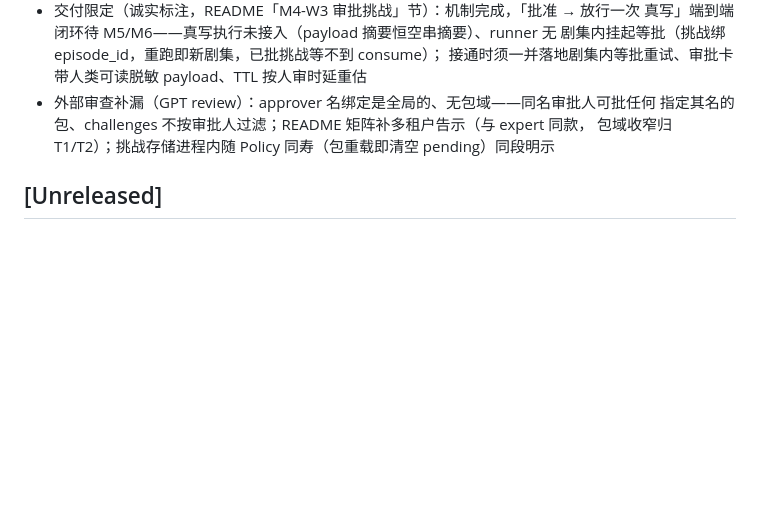
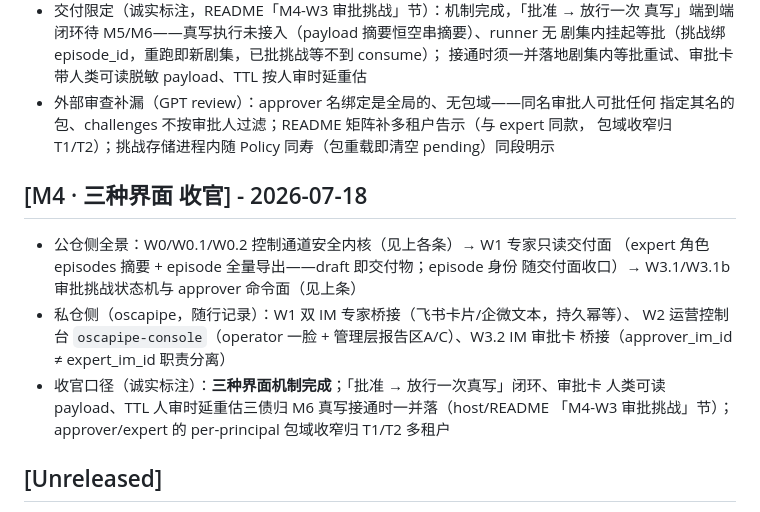
Before and after one commit to OSCAware/osca, a Markdown page: CHANGELOG.md, the part around the change. Drawn GitHub-style; blank space fills up the shorter version.

Commit message:
docs: M4 收官——CHANGELOG 全景条目 + host README 标题与进度刷新
- CHANGELOG 新增「M4 · 三种界面 收官」：公仓侧 W0→W1→W3 全景（W1 专家交付面此前
  未记档，随此补）、私仓侧随行记录（W1 双 IM 桥接 / W2 控制台 / W3.2 审批卡）、
  收官口径（机制完成；真写闭环三债归 M6；包域收窄归 T1/T2）
- host/README：标题 M2 → M2+M4；进度节补 M4 已落清单与私仓侧指针

Co-Authored-By: Claude Fable 5 <noreply@anthropic.com>

```diff
--- a/CHANGELOG.md
+++ b/CHANGELOG.md
@@ -315,6 +315,17 @@ Review M4-W0 复核三条新 P1 + 审批面暂闭 + 凭据协议收紧：
   指定其名的包、challenges 不按审批人过滤；README 矩阵补多租户告示（与 expert 同款，
   包域收窄归 T1/T2）；挑战存储进程内随 Policy 同寿（包重载即清空 pending）同段明示
 
+## [M4 · 三种界面 收官] - 2026-07-18
+- 公仓侧全景：W0/W0.1/W0.2 控制通道安全内核（见上各条）→ W1 专家只读交付面
+  （expert 角色 episodes 摘要 + episode 全量导出——draft 即交付物；episode 身份
+  随交付面收口）→ W3.1/W3.1b 审批挑战状态机与 approver 命令面（见上条）
+- 私仓侧（oscapipe，随行记录）：W1 双 IM 专家桥接（飞书卡片/企微文本，持久幂等）、
+  W2 运营控制台 `oscapipe-console`（operator 一脸 + 管理层报告区A/C）、W3.2 IM 审批卡
+  桥接（approver_im_id ≠ expert_im_id 职责分离）
+- 收官口径（诚实标注）：**三种界面机制完成**；「批准 → 放行一次真写」闭环、审批卡
+  人类可读 payload、TTL 人审时延重估三债归 M6 真写接通时一并落（host/README
+  「M4-W3 审批挑战」节）；approver/expert 的 per-principal 包域收窄归 T1/T2 多租户
+
 ## [Unreleased]
 - SPEC v0.4-draft §9：判断分层命名空间（commons 行业公共层 / org 企业私有层）与权属
   三字段（scope / provenance / classification）——权属血统无法事后重建，出生即标；
```
Also changed, not shown: host/README.md (+6 -1 lines).
